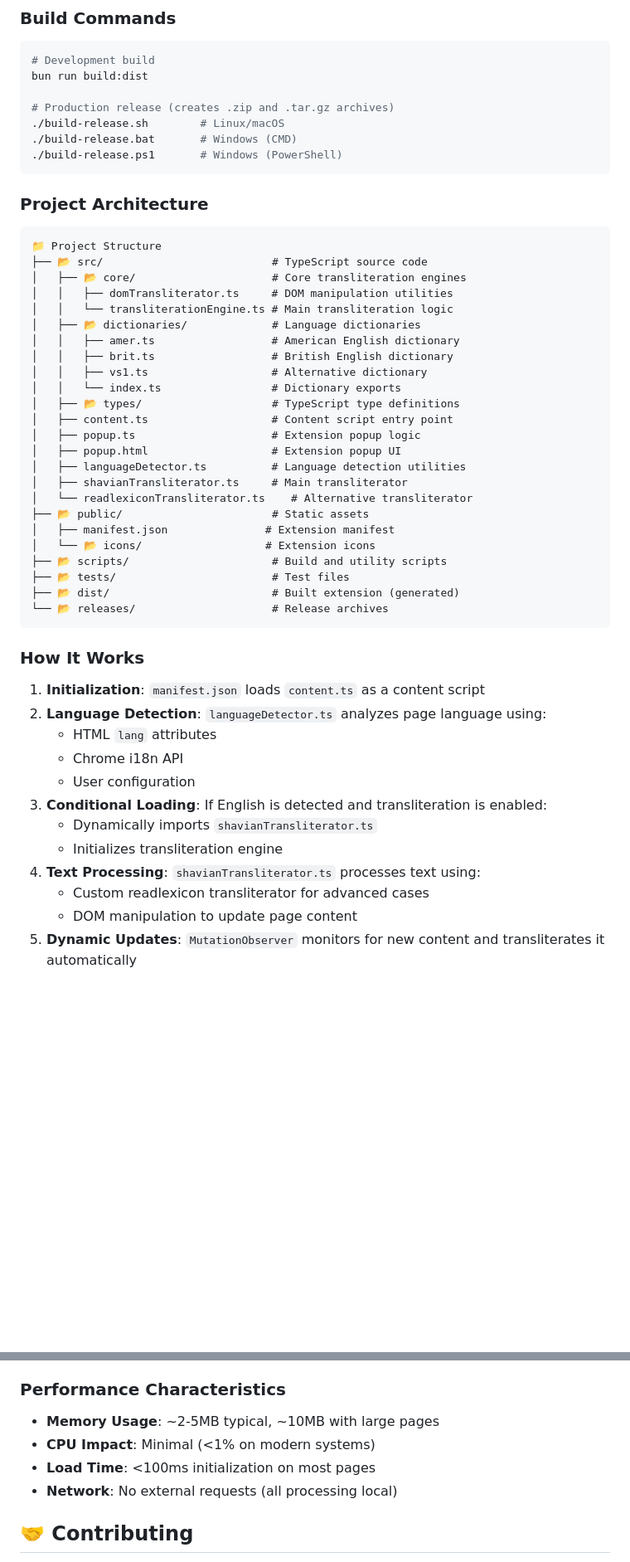
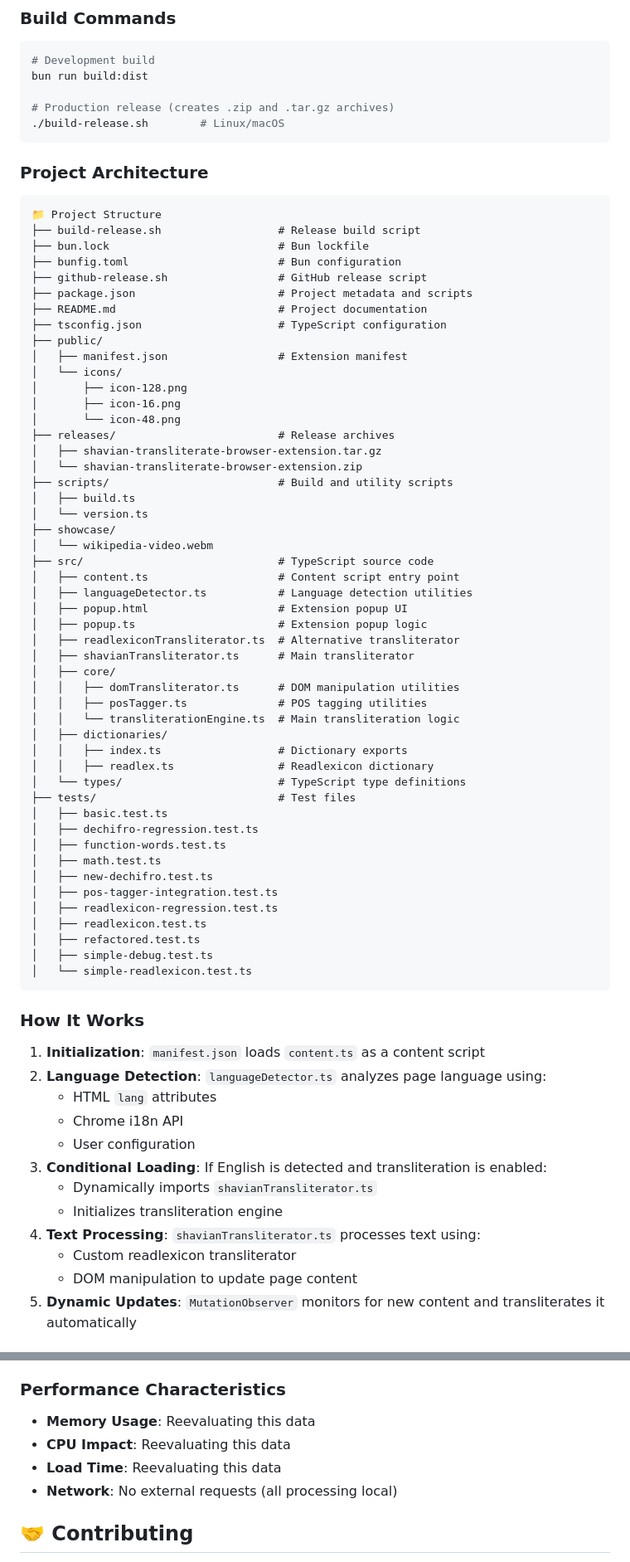
Before and after one commit to DeepNestedSpider/shavian-transliterate-browser-extension, a Markdown page: README.md, 2 parts joined by grey strips. Shown: that part at 83% size. Drawn GitHub-style; blank space fills up the shorter version.

Commit message:
Updated Folder Structure

````diff
--- a/README.md
+++ b/README.md
@@ -121,37 +122,60 @@ bun run build:dist
 
 # Production release (creates .zip and .tar.gz archives)
 ./build-release.sh        # Linux/macOS
-./build-release.bat       # Windows (CMD)
-./build-release.ps1       # Windows (PowerShell)
 ```
 
 ### Project Architecture
 
 ```
 📁 Project Structure
-├── 📂 src/                          # TypeScript source code
-│   ├── 📂 core/                     # Core transliteration engines
-│   │   ├── domTransliterator.ts     # DOM manipulation utilities
-│   │   └── transliterationEngine.ts # Main transliteration logic
-│   ├── 📂 dictionaries/             # Language dictionaries
-│   │   ├── amer.ts                  # American English dictionary
-│   │   ├── brit.ts                  # British English dictionary
-│   │   ├── vs1.ts                   # Alternative dictionary
-│   │   └── index.ts                 # Dictionary exports
-│   ├── 📂 types/                    # TypeScript type definitions
-│   ├── content.ts                   # Content script entry point
-│   ├── popup.ts                     # Extension popup logic
-│   ├── popup.html                   # Extension popup UI
-│   ├── languageDetector.ts          # Language detection utilities
-│   ├── shavianTransliterator.ts     # Main transliterator
-│   └── readlexiconTransliterator.ts    # Alternative transliterator
-├── 📂 public/                       # Static assets
-│   ├── manifest.json               # Extension manifest
-│   └── 📂 icons/                   # Extension icons
-├── 📂 scripts/                      # Build and utility scripts
-├── 📂 tests/                        # Test files
-├── 📂 dist/                         # Built extension (generated)
-└── 📂 releases/                     # Release archives
+├── build-release.sh                  # Release build script
+├── bun.lock                          # Bun lockfile
+├── bunfig.toml                       # Bun configuration
+├── github-release.sh                 # GitHub release script
+├── package.json                      # Project metadata and scripts
+├── README.md                         # Project documentation
+├── tsconfig.json                     # TypeScript configuration
+├── public/
+│   ├── manifest.json                 # Extension manifest
+│   └── icons/
+│       ├── icon-128.png
+│       ├── icon-16.png
+│       └── icon-48.png
+├── releases/                         # Release archives
+│   ├── shavian-transliterate-browser-extension.tar.gz
+│   └── shavian-transliterate-browser-extension.zip
+├── scripts/                          # Build and utility scripts
+│   ├── build.ts
+│   └── version.ts
+├── showcase/
+│   └── wikipedia-video.webm
+├── src/                              # TypeScript source code
+│   ├── content.ts                    # Content script entry point
+│   ├── languageDetector.ts           # Language detection utilities
+│   ├── popup.html                    # Extension popup UI
+│   ├── popup.ts                      # Extension popup logic
+│   ├── readlexiconTransliterator.ts  # Alternative transliterator
+│   ├── shavianTransliterator.ts      # Main transliterator
+│   ├── core/
+│   │   ├── domTransliterator.ts      # DOM manipulation utilities
+│   │   ├── posTagger.ts              # POS tagging utilities
+│   │   └── transliterationEngine.ts  # Main transliteration logic
+│   ├── dictionaries/
+│   │   ├── index.ts                  # Dictionary exports
+│   │   ├── readlex.ts                # Readlexicon dictionary
+│   └── types/                        # TypeScript type definitions
+├── tests/                            # Test files
+│   ├── basic.test.ts
+│   ├── dechifro-regression.test.ts
+│   ├── function-words.test.ts
+│   ├── math.test.ts
+│   ├── new-dechifro.test.ts
+│   ├── pos-tagger-integration.test.ts
+│   ├── readlexicon-regression.test.ts
+│   ├── readlexicon.test.ts
+│   ├── refactored.test.ts
+│   ├── simple-debug.test.ts
+│   └── simple-readlexicon.test.ts
 ```
 
 ### How It Works
@@ -165,7 +189,7 @@ bun run build:dist
    - Dynamically imports `shavianTransliterator.ts`
    - Initializes transliteration engine
 4. **Text Processing**: `shavianTransliterator.ts` processes text using:
-   - Custom readlexicon transliterator for advanced cases
+   - Custom readlexicon transliterator
    - DOM manipulation to update page content
 5. **Dynamic Updates**: `MutationObserver` monitors for new content and transliterates it automatically
 
@@ -254,9 +274,9 @@ bun run test:all
 
 ### Performance Characteristics
 
-- **Memory Usage**: ~2-5MB typical, ~10MB with large pages
-- **CPU Impact**: Minimal (<1% on modern systems)
-- **Load Time**: <100ms initialization on most pages
+- **Memory Usage**: Reevaluating this data
+- **CPU Impact**: Reevaluating this data
+- **Load Time**: Reevaluating this data
 - **Network**: No external requests (all processing local)
 
 ## 🤝 Contributing
````
Also changed, not shown: other parts of README.md (+4 -7 lines).
